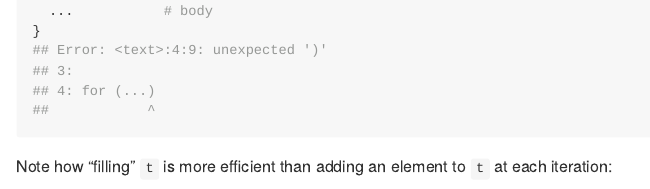
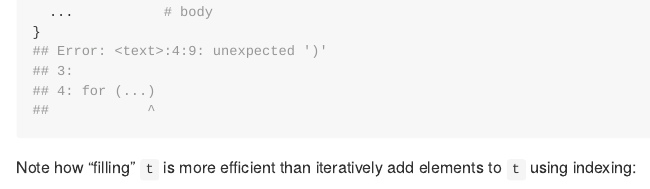
Before and after one commit to tmcdo13/ISDS3105_fall18, an R Markdown document (lectures/lesson12_purrr/README.Rmd): the page in a window 1100 px wide, from 1740 px down before the commit and from 1680 px down after it, so that both start at the same text. The pictures show the output file lectures/lesson12_purrr/README.md that the author committed with the source, drawn offline in the style of GitHub; long lines of code are wrapped.

Commit message:
fix phrasing

````diff
--- a/lectures/lesson12_purrr/README.Rmd
+++ b/lectures/lesson12_purrr/README.Rmd
@@ -71,7 +71,7 @@ for (...) {     # sequence
 }
 ```
 
-Note how "filling" `t` is more efficient than adding an element to `t` at each iteration:
+Note how "filling" `t` is more efficient than iteratively add elements to `t` using indexing:
 
 ```{r}
 library(microbenchmark)
````
Also changed, not shown: lectures/lesson12_purrr/README.md.
